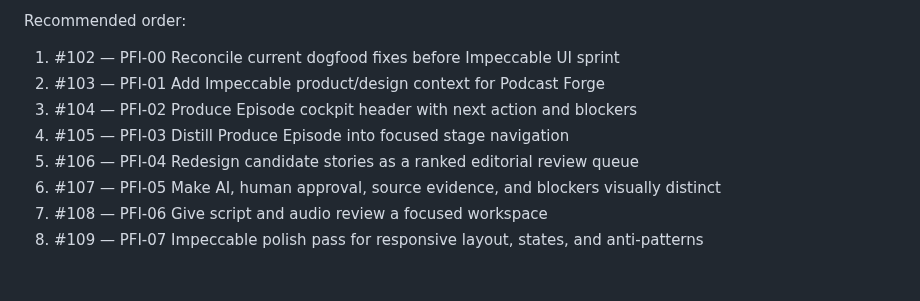
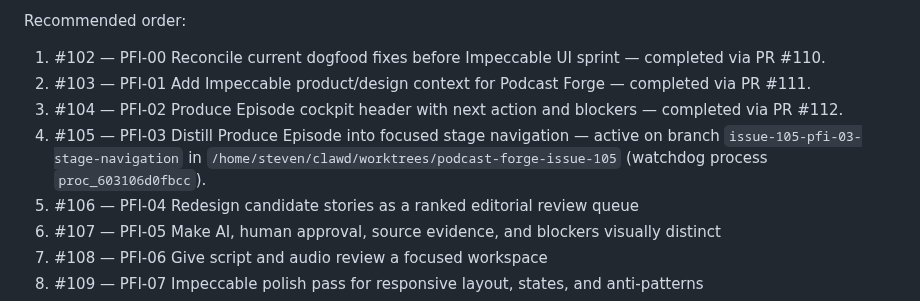
Before and after one commit to steven-d-pennington/podcast-forge, a Markdown page: HANDOFF.md, the part around the change. Rendered like a GitHub page; blank space fills up the shorter version.

Commit message:
docs: update impeccable sprint watchdog status

```diff
--- a/HANDOFF.md
+++ b/HANDOFF.md
@@ -489,10 +489,10 @@ Constraints:
 - Before branching UI agents, handle or explicitly preserve current dirty dogfood fixes on local `main`.
 
 Recommended order:
-1. #102 — PFI-00 Reconcile current dogfood fixes before Impeccable UI sprint
-2. #103 — PFI-01 Add Impeccable product/design context for Podcast Forge
-3. #104 — PFI-02 Produce Episode cockpit header with next action and blockers
-4. #105 — PFI-03 Distill Produce Episode into focused stage navigation
+1. #102 — PFI-00 Reconcile current dogfood fixes before Impeccable UI sprint — completed via PR #110.
+2. #103 — PFI-01 Add Impeccable product/design context for Podcast Forge — completed via PR #111.
+3. #104 — PFI-02 Produce Episode cockpit header with next action and blockers — completed via PR #112.
+4. #105 — PFI-03 Distill Produce Episode into focused stage navigation — active on branch `issue-105-pfi-03-stage-navigation` in `/home/steven/clawd/worktrees/podcast-forge-issue-105` (watchdog process `proc_603106d0fbcc`).
 5. #106 — PFI-04 Redesign candidate stories as a ranked editorial review queue
 6. #107 — PFI-05 Make AI, human approval, source evidence, and blockers visually distinct
 7. #108 — PFI-06 Give script and audio review a focused workspace
```
